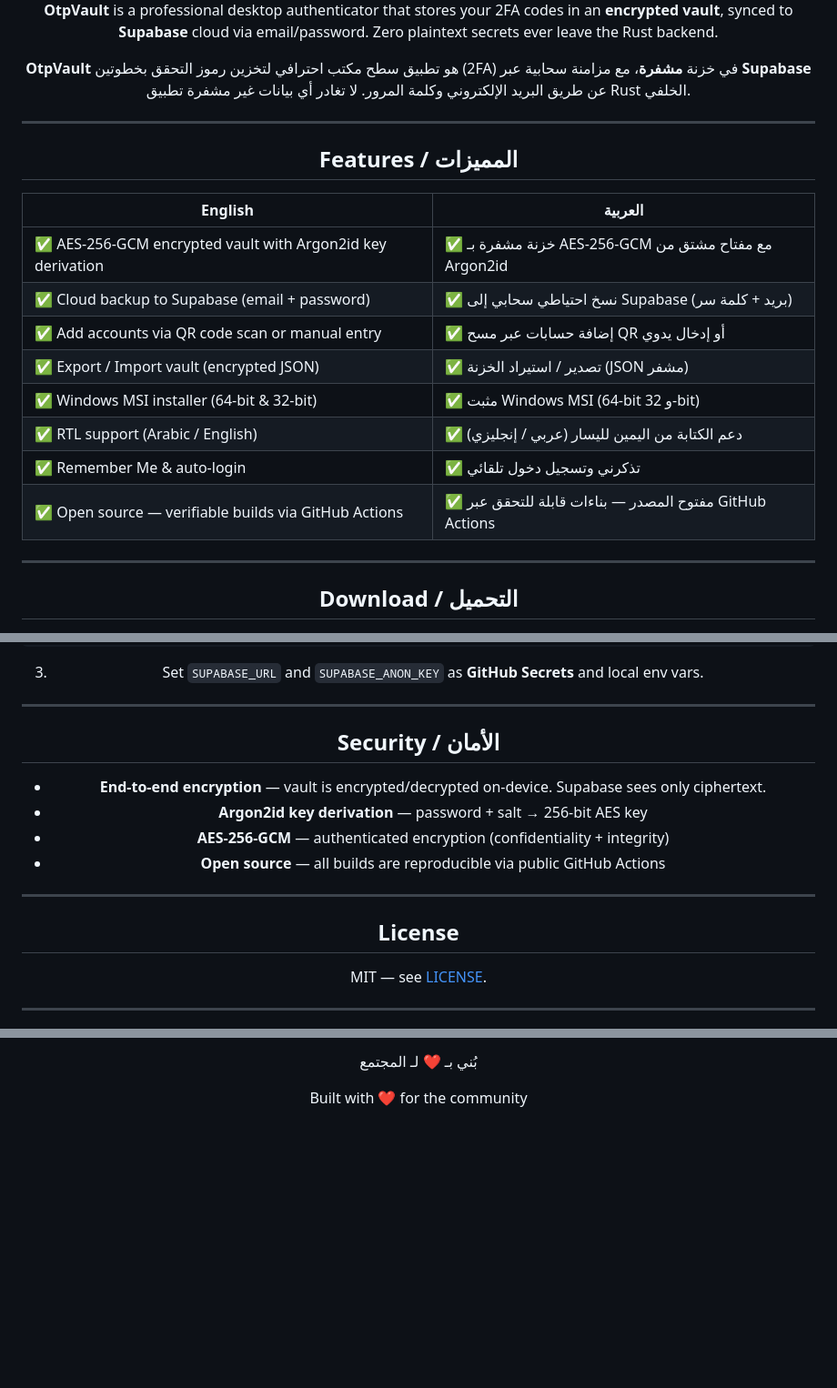
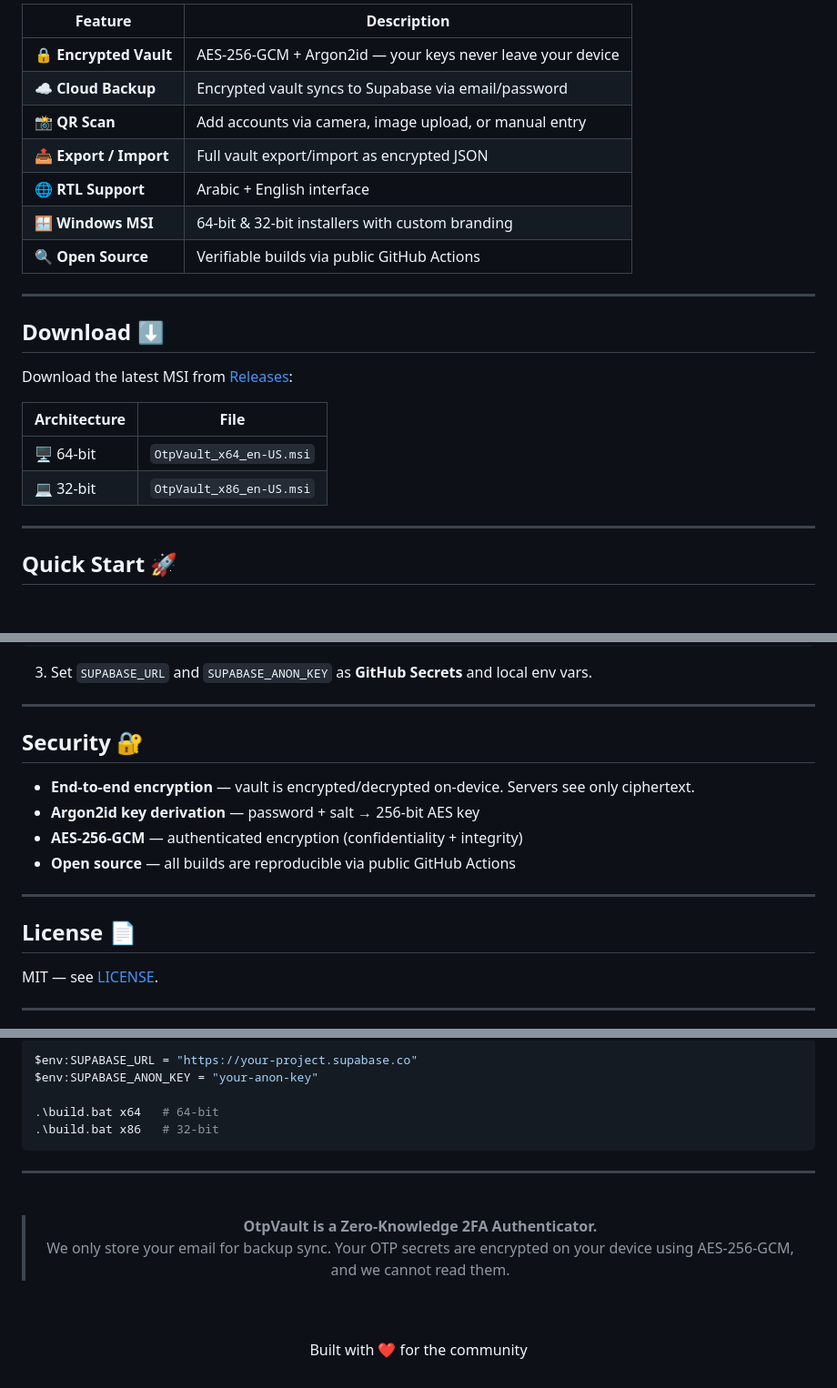
Before and after one commit to Shadow132245/OtpVault, a Markdown page: README.md, 3 parts joined by grey strips. Shown at 91% size. Rendered like a GitHub page; blank space fills up the shorter version.

````diff
--- a/README.md
+++ b/README.md
@@ -20,24 +23,26 @@
 
-**OtpVault** is a professional desktop authenticator that stores your 2FA codes in an **encrypted vault**, synced to **Supabase** cloud via email/password. Zero plaintext secrets ever leave the Rust backend.
-
-**OtpVault** هو تطبيق سطح مكتب احترافي لتخزين رموز التحقق بخطوتين (2FA) في خزنة **مشفرة**، مع مزامنة سحابية عبر **Supabase** عن طريق البريد الإلكتروني وكلمة المرور. لا تغادر أي بيانات غير مشفرة تطبيق Rust الخلفي.
+| Feature | Description |
+|---------|-------------|
+| 🔒 **Encrypted Vault** | AES-256-GCM + Argon2id — your keys never leave your device |
+| ☁️ **Cloud Backup** | Encrypted vault syncs to Supabase via email/password |
+| 📸 **QR Scan** | Add accounts via camera, image upload, or manual entry |
+| 📤 **Export / Import** | Full vault export/import as encrypted JSON |
+| 🌐 **RTL Support** | Arabic + English interface |
+| 🪟 **Windows MSI** | 64-bit & 32-bit installers with custom branding |
+| 🔍 **Open Source** | Verifiable builds via public GitHub Actions |
 
 ---
 
-## Features / المميزات
+## Download ⬇️
 
-| English | العربية |
-|---------|---------|
-| ✅ AES-256-GCM encrypted vault with Argon2id key derivation | ✅ خزنة مشفرة بـ AES-256-GCM مع مفتاح مشتق من Argon2id |
-| ✅ Cloud backup to Supabase (email + password) | ✅ نسخ احتياطي سحابي إلى Supabase (بريد + كلمة سر) |
-| ✅ Add accounts via QR code scan or manual entry | ✅ إضافة حسابات عبر مسح QR أو إدخال يدوي |
-| ✅ Export / Import vault (encrypted JSON) | ✅ تصدير / استيراد الخزنة (JSON مشفر) |
-| ✅ Windows MSI installer (64-bit & 32-bit) | ✅ مثبت Windows MSI (64-bit و 32-bit) |
-| ✅ RTL support (Arabic / English) | ✅ دعم الكتابة من اليمين لليسار (عربي / إنجليزي) |
-| ✅ Remember Me & auto-login | ✅ تذكرني وتسجيل دخول تلقائي |
-| ✅ Open source — verifiable builds via GitHub Actions | ✅ مفتوح المصدر — بناءات قابلة للتحقق عبر GitHub Actions |
+Download the latest MSI from [Releases](https://github.com/Shadow132245/OtpVault/releases/latest):
+
+| Architecture | File |
+|-------------|------|
+| 🖥️ 64-bit | `OtpVault_x64_en-US.msi` |
+| 💻 32-bit | `OtpVault_x86_en-US.msi` |
 
 ---
 
-## Download / التحميل
+## Quick Start 🚀
 
@@ -146,18 +102,18 @@ CREATE POLICY "Anyone can select" ON email_vaults
 
 ---
 
-## Security / الأمان
+## Security 🔐
 
-- **End-to-end encryption** — vault is encrypted/decrypted on-device. Supabase sees only ciphertext.
+- **End-to-end encryption** — vault is encrypted/decrypted on-device. Servers see only ciphertext.
 - **Argon2id key derivation** — password + salt → 256-bit AES key
 - **AES-256-GCM** — authenticated encryption (confidentiality + integrity)
 - **Open source** — all builds are reproducible via public GitHub Actions
 
 ---
 
-## License
+## License 📄
 
-MIT &mdash; see [LICENSE](LICENSE).
+MIT — see [LICENSE](LICENSE).
 
 ---
 
@@ -165,9 +121,23 @@ MIT &mdash; see [LICENSE](LICENSE).
 
-بُني بـ ❤️ لـ المجتمع
+```powershell
+$env:SUPABASE_URL = "https://your-project.supabase.co"
+$env:SUPABASE_ANON_KEY = "your-anon-key"
 
-</div>
+.\build.bat x64   # 64-bit
+.\build.bat x86   # 32-bit
+```
+
+---
+
+<br>
 
 <div align="center">
+
+> **OtpVault is a Zero-Knowledge 2FA Authenticator.**
+> We only store your email for backup sync. Your OTP secrets are encrypted on your device using AES-256-GCM, and we cannot read them.
+
+<br>
+<br>
 
 Built with ❤️ for the community
 
````
Also changed, not shown: other parts of README.md (+33 -79 lines).
